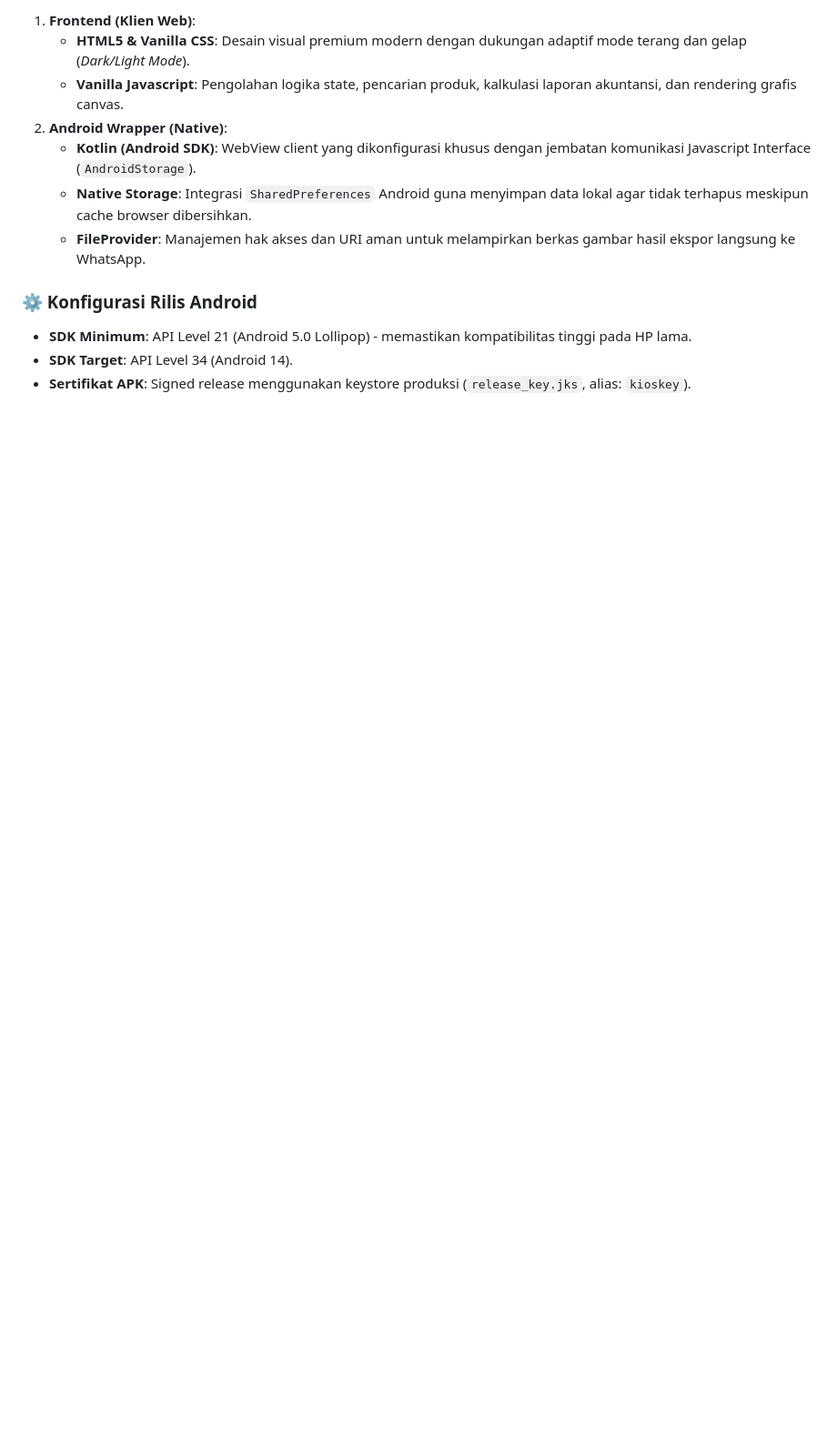
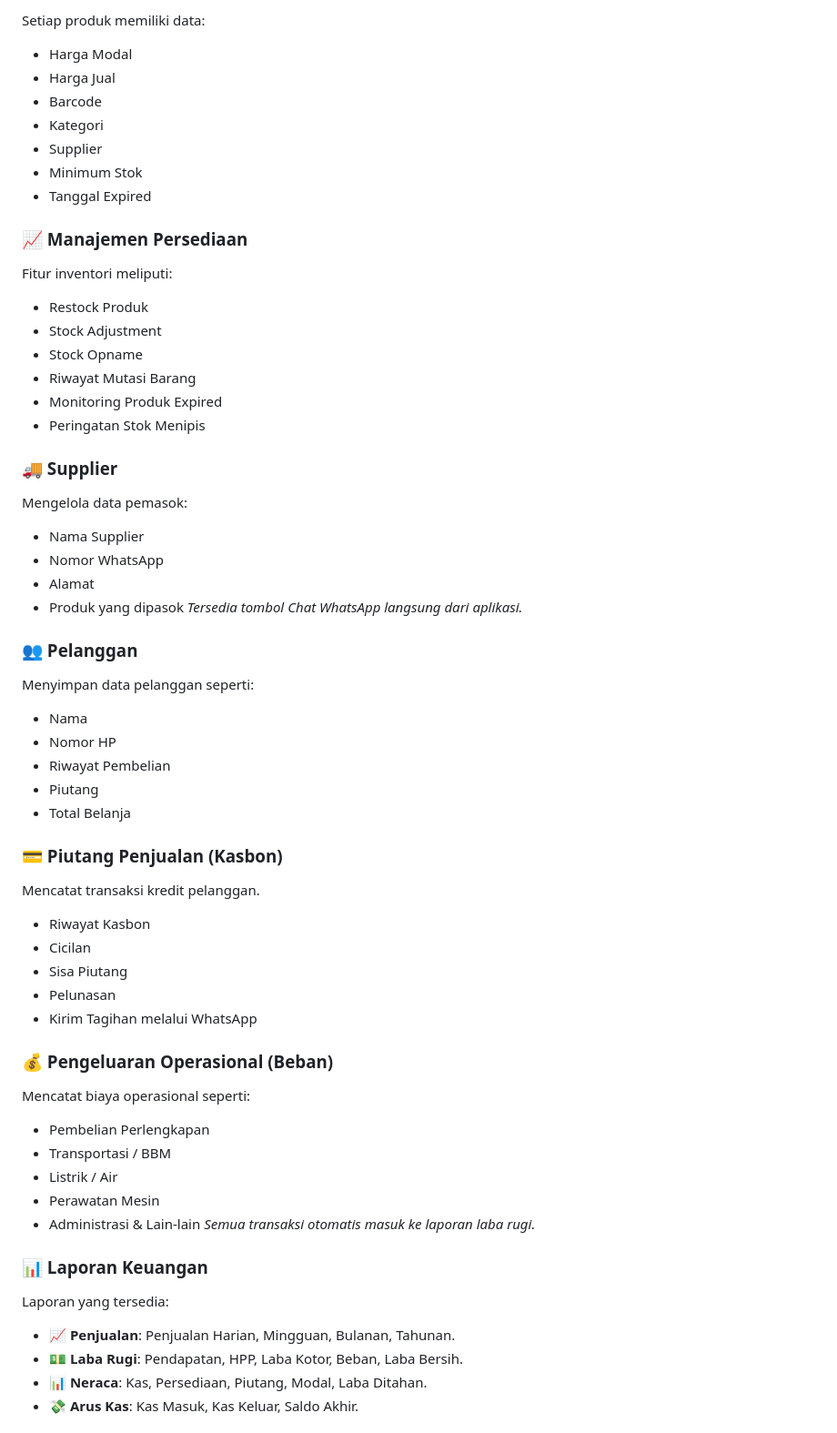
Before and after one commit to ekobot2025-cyber/kasir_uncen_fresh, a Markdown page: README.md, the part around one of its changes. Shown at 91% size. GitHub-like rendering; blank space fills up the shorter version.

```diff
--- a/README.md
+++ b/README.md
@@ -64,13 +59,59 @@ Aplikasi ini dibungkus menggunakan arsitektur hybrid WebView yang ringan dengan
 
-1. **Frontend (Klien Web)**:
-   - **HTML5 & Vanilla CSS**: Desain visual premium modern dengan dukungan adaptif mode terang dan gelap (*Dark/Light Mode*).
-   - **Vanilla Javascript**: Pengolahan logika state, pencarian produk, kalkulasi laporan akuntansi, dan rendering grafis canvas.
-2. **Android Wrapper (Native)**:
-   - **Kotlin (Android SDK)**: WebView client yang dikonfigurasi khusus dengan jembatan komunikasi Javascript Interface (`AndroidStorage`).
-   - **Native Storage**: Integrasi `SharedPreferences` Android guna menyimpan data lokal agar tidak terhapus meskipun cache browser dibersihkan.
-   - **FileProvider**: Manajemen hak akses dan URI aman untuk melampirkan berkas gambar hasil ekspor langsung ke WhatsApp.
+Setiap produk memiliki data:
+- Harga Modal
+- Harga Jual
+- Barcode
+- Kategori
+- Supplier
+- Minimum Stok
+- Tanggal Expired
 
-### ⚙️ Konfigurasi Rilis Android
-* **SDK Minimum**: API Level 21 (Android 5.0 Lollipop) - memastikan kompatibilitas tinggi pada HP lama.
-* **SDK Target**: API Level 34 (Android 14).
-* **Sertifikat APK**: Signed release menggunakan keystore produksi (`release_key.jks`, alias: `kioskey`).
+### 📈 Manajemen Persediaan
+Fitur inventori meliputi:
+- Restock Produk
+- Stock Adjustment
+- Stock Opname
+- Riwayat Mutasi Barang
+- Monitoring Produk Expired
+- Peringatan Stok Menipis
+
+### 🚚 Supplier
+Mengelola data pemasok:
+- Nama Supplier
+- Nomor WhatsApp
+- Alamat
+- Produk yang dipasok
+*Tersedia tombol Chat WhatsApp langsung dari aplikasi.*
+
+### 👥 Pelanggan
+Menyimpan data pelanggan seperti:
+- Nama
+- Nomor HP
+- Riwayat Pembelian
+- Piutang
+- Total Belanja
+
+### 💳 Piutang Penjualan (Kasbon)
+Mencatat transaksi kredit pelanggan.
+- Riwayat Kasbon
+- Cicilan
+- Sisa Piutang
+- Pelunasan
+- Kirim Tagihan melalui WhatsApp
+
+### 💰 Pengeluaran Operasional (Beban)
+Mencatat biaya operasional seperti:
+- Pembelian Perlengkapan
+- Transportasi / BBM
+- Listrik / Air
+- Perawatan Mesin
+- Administrasi & Lain-lain
+*Semua transaksi otomatis masuk ke laporan laba rugi.*
+
+### 📊 Laporan Keuangan
+Laporan yang tersedia:
+- **📈 Penjualan**: Penjualan Harian, Mingguan, Bulanan, Tahunan.
+- **💵 Laba Rugi**: Pendapatan, HPP, Laba Kotor, Beban, Laba Bersih.
+- **📊 Neraca**: Kas, Persediaan, Piutang, Modal, Laba Ditahan.
+- **💸 Arus Kas**: Kas Masuk, Kas Keluar, Saldo Akhir.
+
```
Also changed, not shown: other parts of README.md (+98 -70 lines).
